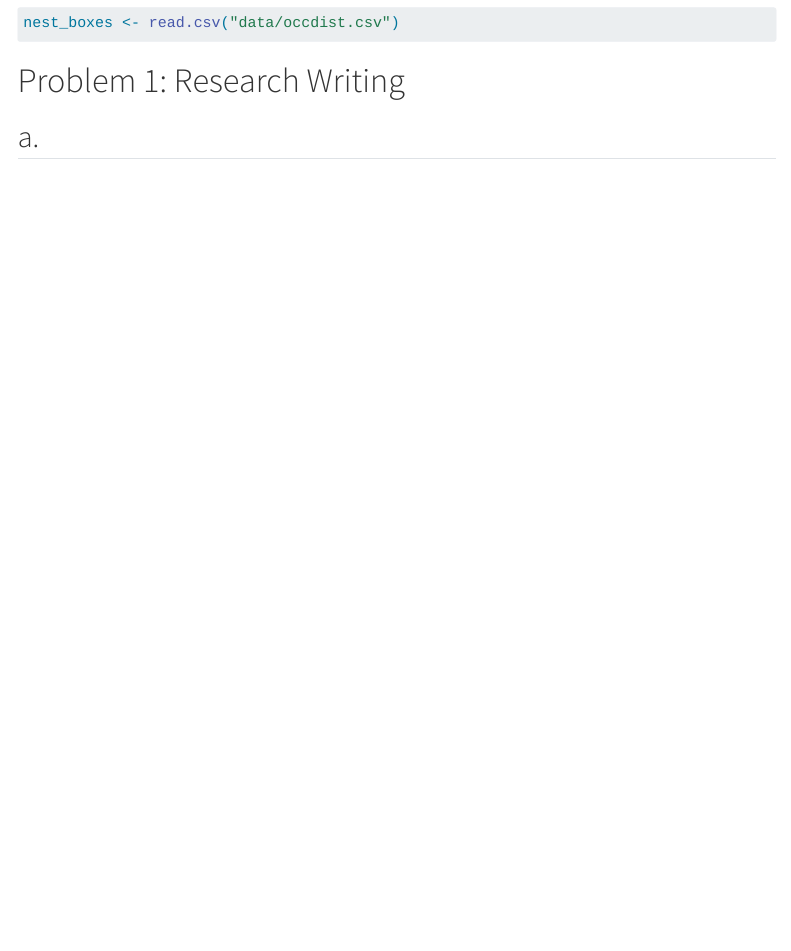
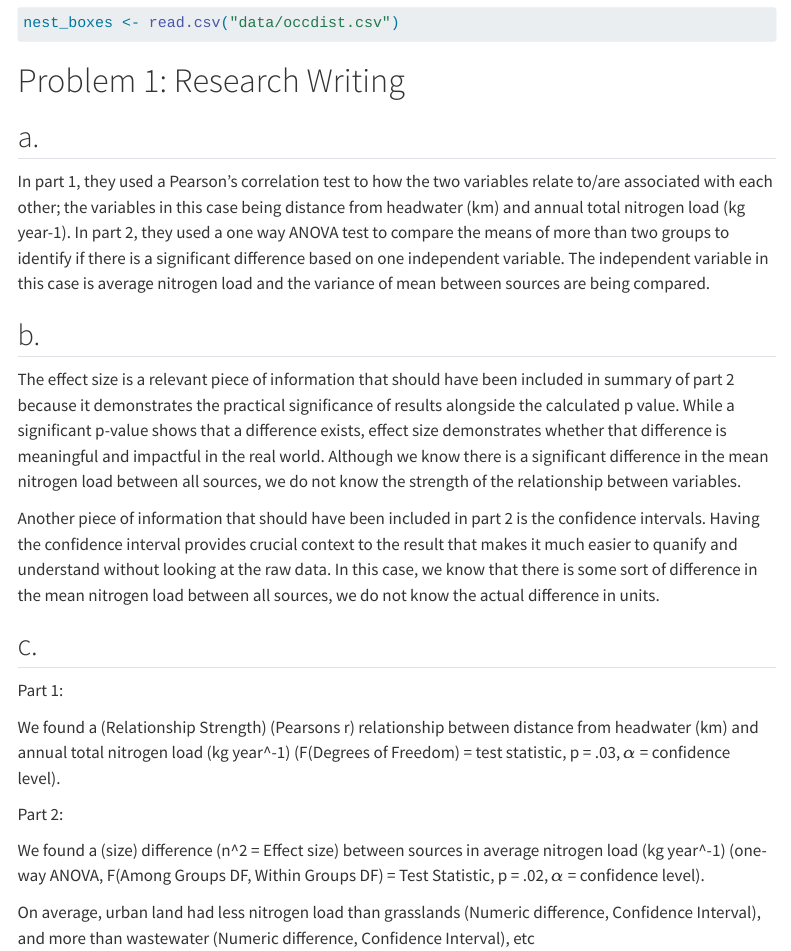
Before and after one commit to ckiorlinski/ENVS-193DS_spring-2025_final, a Quarto document (code/final.qmd): the page in a window 1100 px wide, from 490 px down. Rendered offline with R 4.5, knitr and Pandoc in place of Quarto, with nearby package versions; some code elsewhere in the file could not run offline; menus at the side of the page are left out.

Commit message:
corrected the given test summaries by identifying which tests were shown, which results were missing, and how I would rewrite the results with the given info.

```diff
--- a/code/final.qmd
+++ b/code/final.qmd
@@ -32,3 +32,23 @@ nest_boxes <- read.csv("data/occdist.csv")
 # Problem 1: Research Writing
 
 ## a.
+
+In part 1, they used a Pearson's correlation test to how the two variables relate to/are associated with each other; the variables in this case being distance from headwater (km) and annual total nitrogen load (kg year-1). In part 2, they used a one way ANOVA test to compare the means of more than two groups to identify if there is a significant difference based on one independent variable. The independent variable in this case is average nitrogen load and the variance of mean between sources are being compared.
+
+## b.
+
+The effect size is a relevant piece of information that should have been included in summary of part 2 because it demonstrates the practical significance of results alongside the calculated p value. While a significant p-value shows that a difference exists, effect size demonstrates whether that difference is meaningful and impactful in the real world. Although we know there is a significant difference in the mean nitrogen load between all sources, we do not know the strength of the relationship between variables.
+
+Another piece of information that should have been included in part 2 is the confidence intervals. Having the confidence interval provides crucial context to the result that makes it much easier to quanify and understand without looking at the raw data. In this case, we know that there is some sort of difference in the mean nitrogen load between all sources, we do not know the actual difference in units.
+
+## c.
+
+Part 1:
+
+We found a (Relationship Strength) (Pearsons r) relationship between distance from headwater (km) and annual total nitrogen load (kg year^-1) (F(Degrees of Freedom) = test statistic, p = .03, $\alpha$ = confidence level).
+
+Part 2:
+
+We found a (size) difference (n\^2 = Effect size) between sources in average nitrogen load (kg year\^-1) (one-way ANOVA, F(Among Groups DF, Within Groups DF) = Test Statistic, p = .02, $\alpha$ = confidence level).
+
+On average, urban land had less nitrogen load than grasslands (Numeric difference, Confidence Interval), and more than wastewater (Numeric difference, Confidence Interval), etc
```
